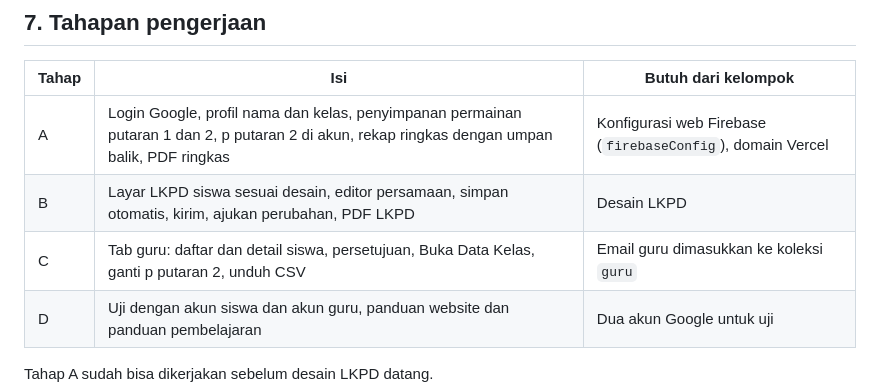
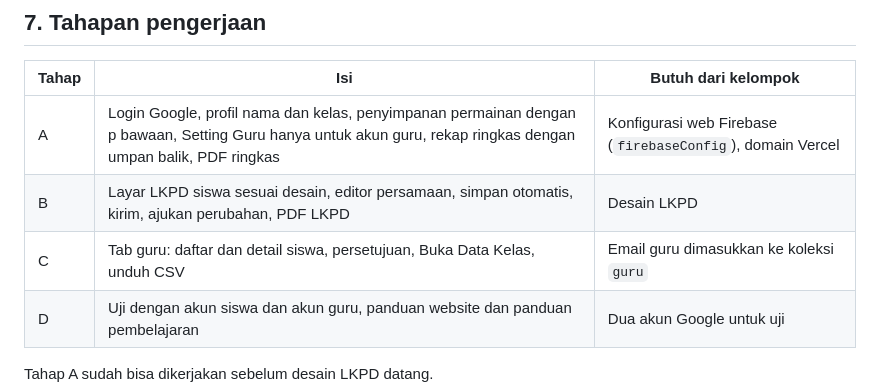
Before and after one commit to putrivando29-art/AdventureBernoulli, a Markdown page: docs/rancangan-firebase.md, the part around one of its changes. Drawn GitHub-style.

```diff
--- a/docs/rancangan-firebase.md
+++ b/docs/rancangan-firebase.md
@@ -152,9 +145,9 @@ Catatan:
 
 | Tahap | Isi | Butuh dari kelompok |
 |---|---|---|
-| A | Login Google, profil nama dan kelas, penyimpanan permainan putaran 1 dan 2, p putaran 2 di akun, rekap ringkas dengan umpan balik, PDF ringkas | Konfigurasi web Firebase (`firebaseConfig`), domain Vercel |
+| A | Login Google, profil nama dan kelas, penyimpanan permainan dengan p bawaan, Setting Guru hanya untuk akun guru, rekap ringkas dengan umpan balik, PDF ringkas | Konfigurasi web Firebase (`firebaseConfig`), domain Vercel |
 | B | Layar LKPD siswa sesuai desain, editor persamaan, simpan otomatis, kirim, ajukan perubahan, PDF LKPD | Desain LKPD |
-| C | Tab guru: daftar dan detail siswa, persetujuan, Buka Data Kelas, ganti p putaran 2, unduh CSV | Email guru dimasukkan ke koleksi `guru` |
+| C | Tab guru: daftar dan detail siswa, persetujuan, Buka Data Kelas, unduh CSV | Email guru dimasukkan ke koleksi `guru` |
 | D | Uji dengan akun siswa dan akun guru, panduan website dan panduan pembelajaran | Dua akun Google untuk uji |
 
 Tahap A sudah bisa dikerjakan sebelum desain LKPD datang.
```
Also changed, not shown: other parts of docs/rancangan-firebase.md (+20 -27 lines), PRODUCT.md (+4 -4 lines), docs/LKPD-struktur-dan-isi.md (+92 -99 lines).
